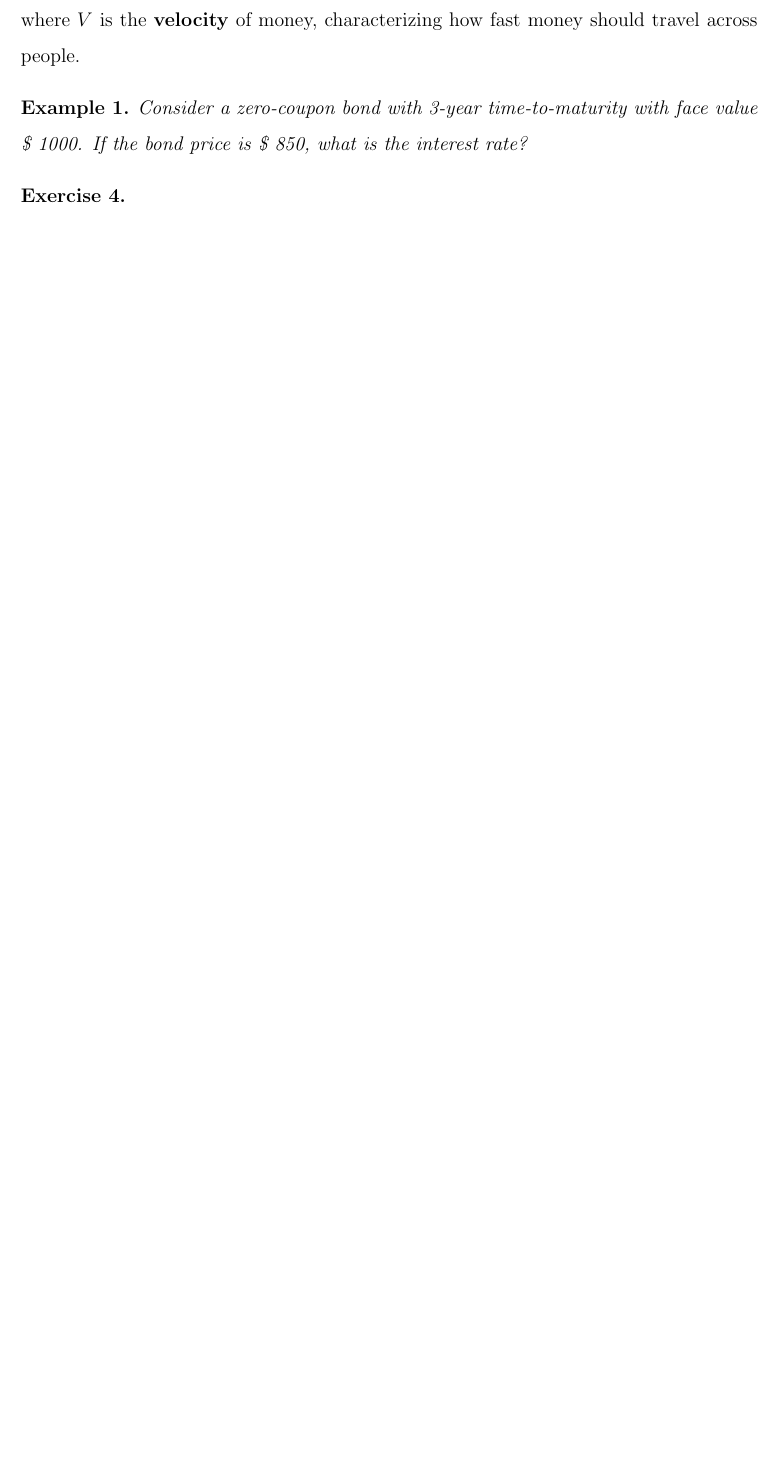
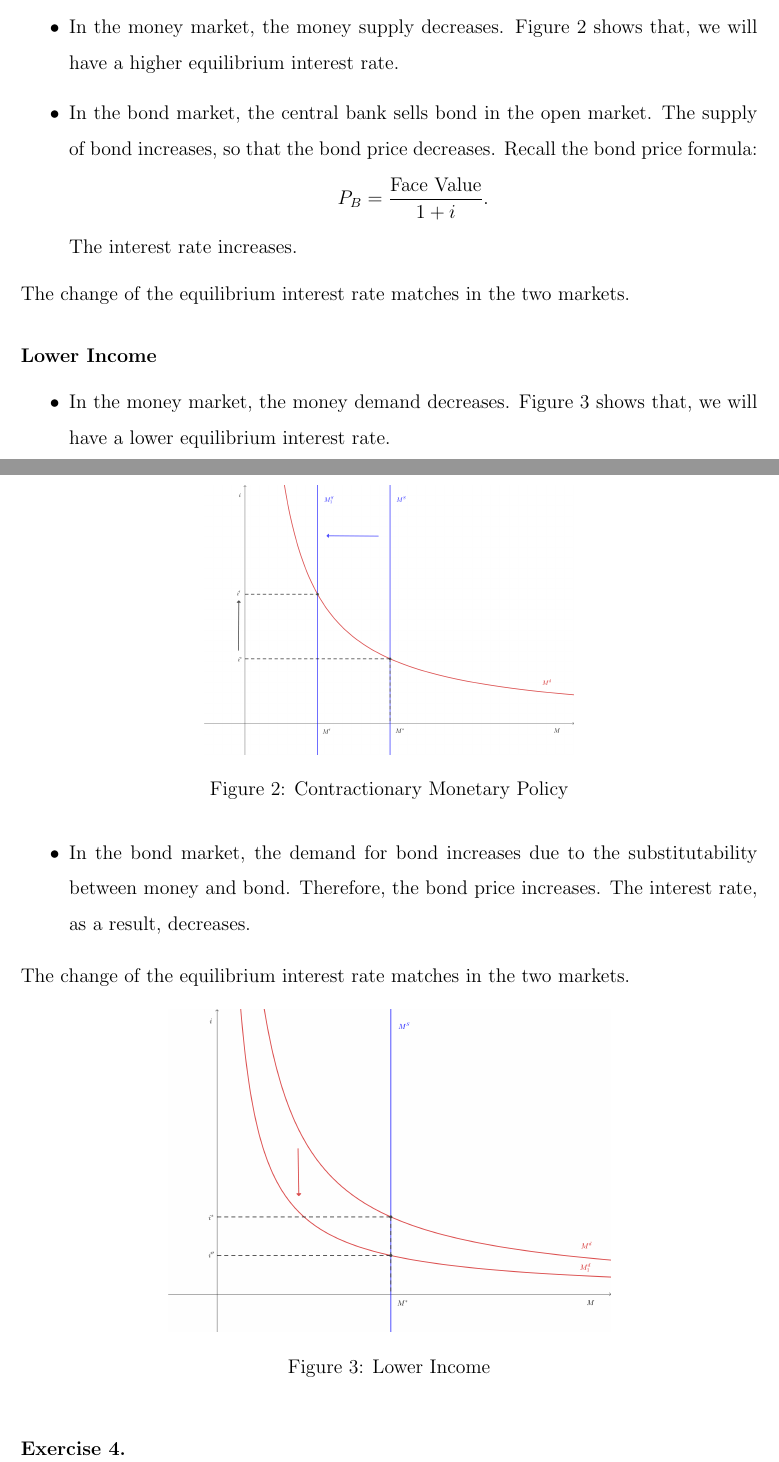
Before and after one commit to HarllyZhou/Teaching, a LaTeX document (2025Fall/ECON3123 Macro I/03_financial_market/note_03_financial_market.tex): part of page 4 of 4 before the commit and two parts of pages 5 and 6 of 6 after it, the two joined at a grey line, cut at the place of the change, the shorter picture padded with empty space. Compiled offline with pdfLaTeX.

Commit message:
note_03 -- equilibrium and comp stats.

```diff
--- a/2025Fall/ECON3123 Macro I/03_financial_market/note_03_financial_market.tex
+++ b/2025Fall/ECON3123 Macro I/03_financial_market/note_03_financial_market.tex
@@ -160,4 +160,3 @@ One unit of money travels many times across different people. The nominal GDP sh
 where $V$ is the \textbf{velocity} of money, characterizing how fast money should travel across people.
 
 \begin{example}
-	Consider a zero-coupon bond with 3-year time-to-maturity with face value \$ 1000. If the bond price is \$ 850, what is the interest rate?
@@ -165,3 +193,32 @@ where $V$ is the \textbf{velocity} of money, characterizing how fast money shoul
+\paragraph{Contractionary Monetary Policy}
+\begin{itemize}
+	\item In the money market, the money supply decreases. Figure \ref{fig:money_eqm_02} shows that, we will have a higher equilibrium interest rate.
+	\item In the bond market, the central bank sells bond in the open market. The supply of bond increases, so that the bond price decreases. Recall the bond price formula:
+	\[P_B = \frac{\text{Face Value}}{1 + i}.\]
+	The interest rate increases.
+\end{itemize}
+The change of the equilibrium interest rate matches in the two markets.
+
+\begin{figure}[htp]
+    \centering
+    \includegraphics[width=0.5\textwidth]{money_eqm_02.png}
+    \caption{Contractionary Monetary Policy}
+    \label{fig:money_eqm_02}
+\end{figure}
+
+\paragraph{Lower Income}
+\begin{itemize}
+	\item In the money market, the money demand decreases. Figure \ref{fig:money_eqm_03} shows that, we will have a lower equilibrium interest rate.
+	\item In the bond market, the demand for bond increases due to the substitutability between money and bond. Therefore, the bond price increases. The interest rate, as a result, decreases.
+\end{itemize}
+The change of the equilibrium interest rate matches in the two markets.
+
+\begin{figure}[htp]
+    \centering
+    \includegraphics[width=0.6\textwidth]{money_eqm_03.png}
+    \caption{Lower Income}
+    \label{fig:money_eqm_03}
+\end{figure}
 
 \begin{exercise}
 
```
Also changed, not shown: 2025Fall/ECON3123 Macro I/03_financial_market/money_eqm_01.png (added), 2025Fall/ECON3123 Macro I/03_financial_market/money_eqm_02.png (added), 2025Fall/ECON3123 Macro I/03_financial_market/money_eqm_03.png (added), 2025Fall/ECON3123 Macro I/03_financial_market/note_03_financial_market.pdf, 2025Fall/ECON3123 Macro I/03_financial_market/note_03_financial_market.tex (33 more changed lines).
